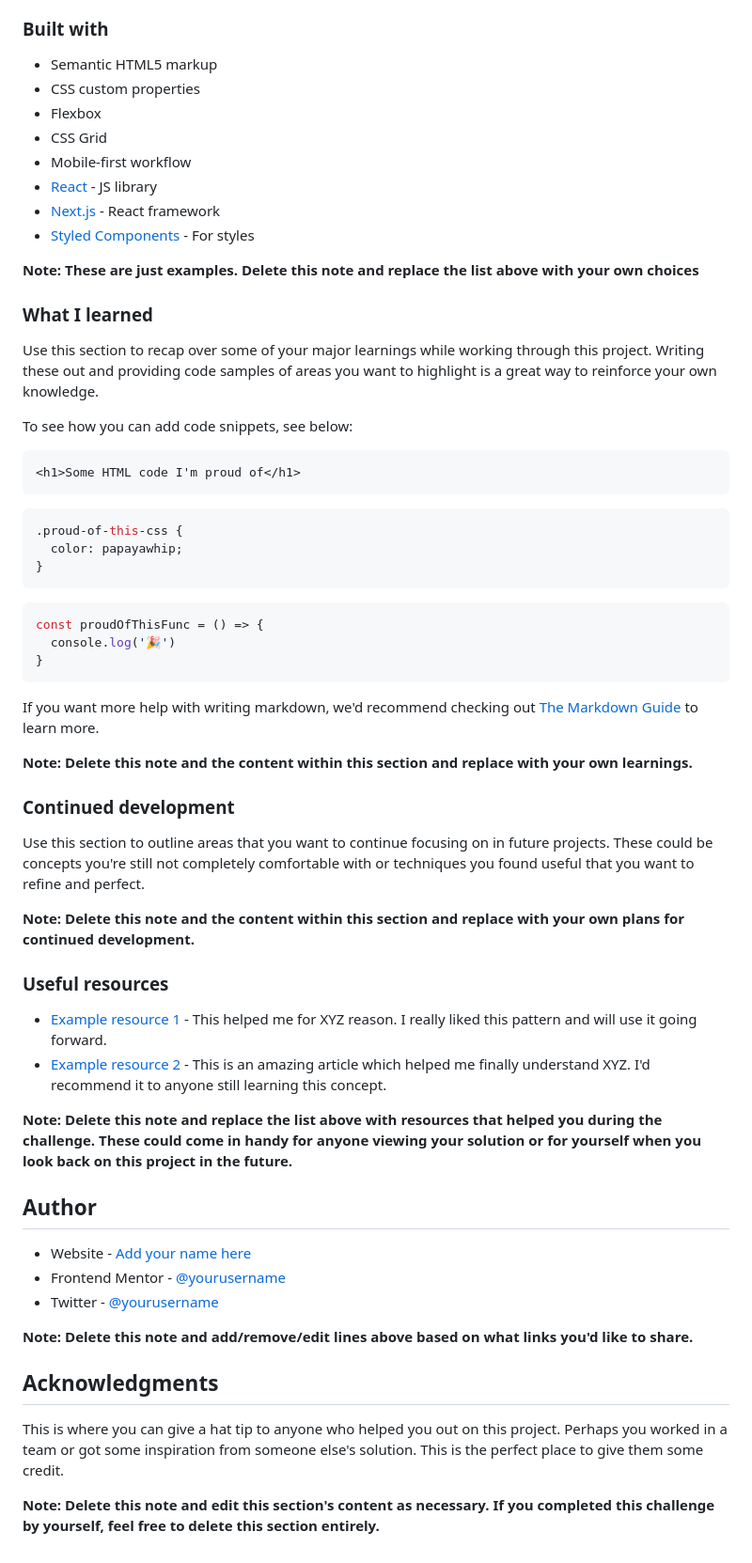
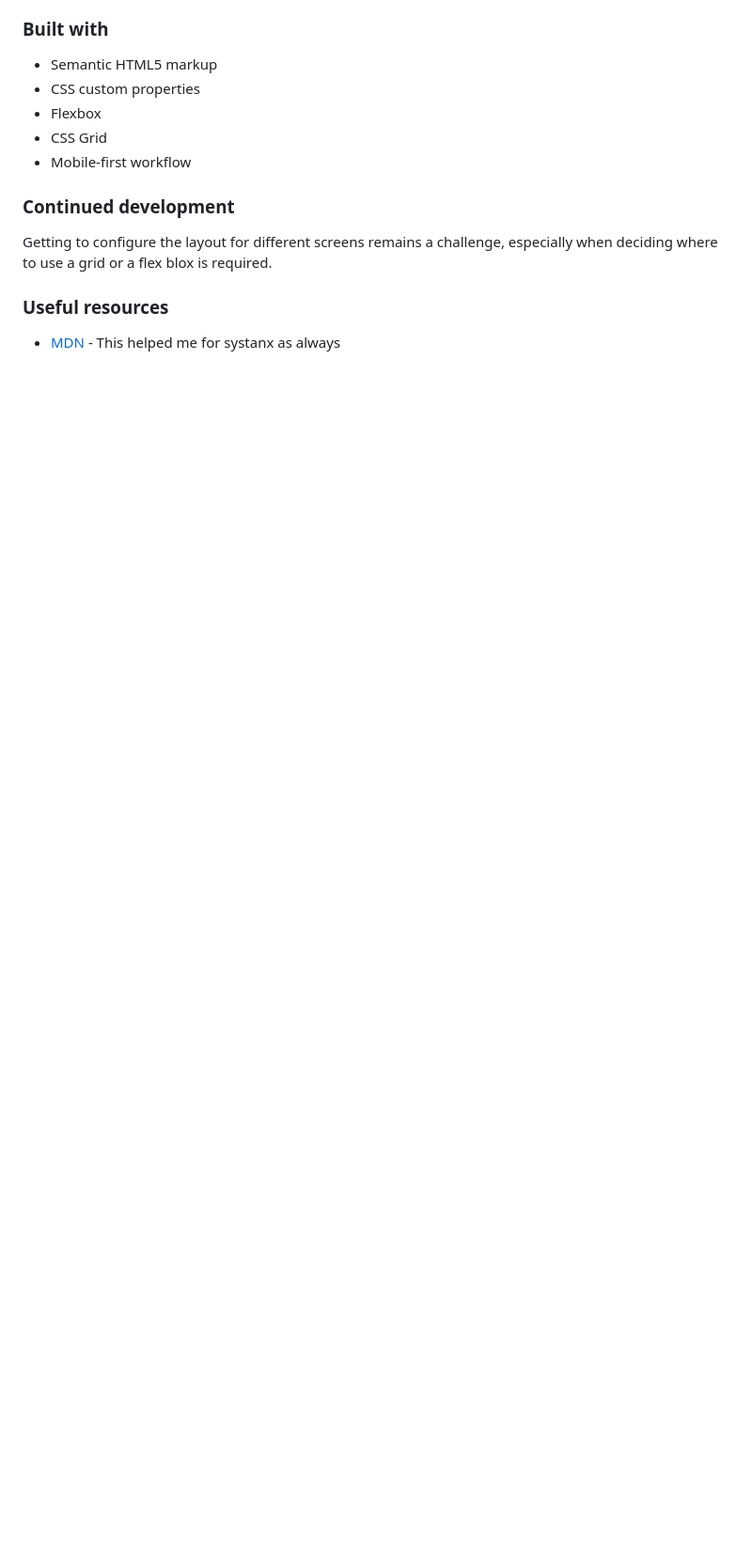
Before and after one commit to 0300hrs/Social-proof-section, a Markdown page: README.md, the part around the change printed below. Shown: that part at 94% size. Rendered like a GitHub page; blank space fills up the shorter version.

````diff
--- a/README.md
+++ b/README.md
@@ -52,59 +34,11 @@ Then crop/optimize/edit your image however you like, add it to your project, and
 - Flexbox
 - CSS Grid
 - Mobile-first workflow
-- [React](https://reactjs.org/) - JS library
-- [Next.js](https://nextjs.org/) - React framework
-- [Styled Components](https://styled-components.com/) - For styles
-
-**Note: These are just examples. Delete this note and replace the list above with your own choices**
-
-### What I learned
-
-Use this section to recap over some of your major learnings while working through this project. Writing these out and providing code samples of areas you want to highlight is a great way to reinforce your own knowledge.
-
-To see how you can add code snippets, see below:
-
-```html
-<h1>Some HTML code I'm proud of</h1>
-```
-```css
-.proud-of-this-css {
-  color: papayawhip;
-}
-```
-```js
-const proudOfThisFunc = () => {
-  console.log('🎉')
-}
-```
-
-If you want more help with writing markdown, we'd recommend checking out [The Markdown Guide](https://www.markdownguide.org/) to learn more.
-
-**Note: Delete this note and the content within this section and replace with your own learnings.**
 
 ### Continued development
 
-Use this section to outline areas that you want to continue focusing on in future projects. These could be concepts you're still not completely comfortable with or techniques you found useful that you want to refine and perfect.
-
-**Note: Delete this note and the content within this section and replace with your own plans for continued development.**
+Getting to configure the layout for different screens remains a challenge, especially when deciding where to use a grid or a flex blox is required.
 
 ### Useful resources
 
-- [Example resource 1](https://www.example.com) - This helped me for XYZ reason. I really liked this pattern and will use it going forward.
-- [Example resource 2](https://www.example.com) - This is an amazing article which helped me finally understand XYZ. I'd recommend it to anyone still learning this concept.
-
-**Note: Delete this note and replace the list above with resources that helped you during the challenge. These could come in handy for anyone viewing your solution or for yourself when you look back on this project in the future.**
-
-## Author
-
-- Website - [Add your name here](https://www.your-site.com)
-- Frontend Mentor - [@yourusername](https://www.frontendmentor.io/profile/yourusername)
-- Twitter - [@yourusername](https://www.twitter.com/yourusername)
-
-**Note: Delete this note and add/remove/edit lines above based on what links you'd like to share.**
-
-## Acknowledgments
-
-This is where you can give a hat tip to anyone who helped you out on this project. Perhaps you worked in a team or got some inspiration from someone else's solution. This is the perfect place to give them some credit.
-
-**Note: Delete this note and edit this section's content as necessary. If you completed this challenge by yourself, feel free to delete this section entirely.**
+- [MDN](https://developer.mozilla.org/en-US/docs/) - This helped me for systanx as always
````
Also changed, not shown: other parts of README.md (+4 -22 lines), design/desktop-design.jpg (deleted), design/desktop-preview.jpg (deleted), design/desktop-preview.png (added), design/mobile-design.jpg (deleted), design/mobile-preview.png (added).
